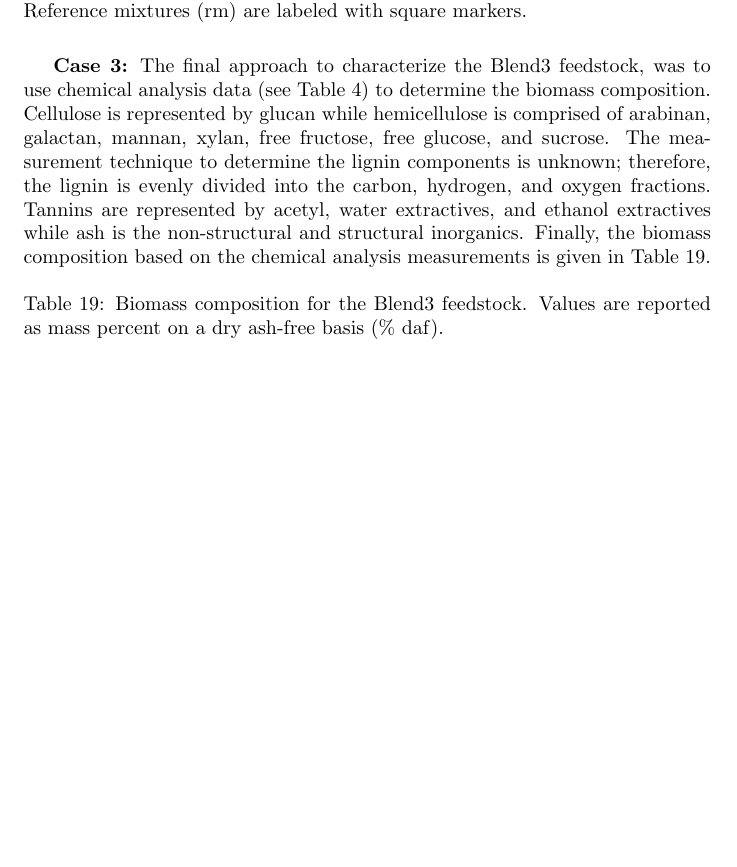
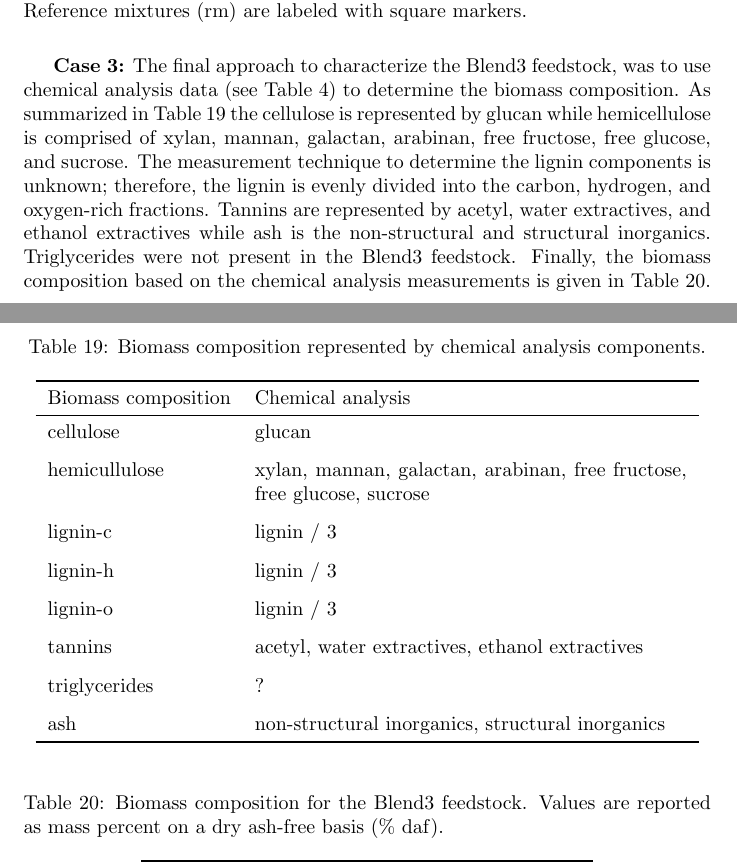
Before and after one commit to puttak/nrel-efr, a LaTeX document (tex/main.tex, which reads tex/sections/results-discussion.tex): part of page 18 of 22 before the commit and two parts of pages 18 and 19 of 22 after it, the two joined at a grey line, cut so that both start at the same text, the shorter picture padded with empty space. Compiled offline with pdfLaTeX.

Commit message:
Biomass comp and chemical analysis table

```diff
--- a/tex/sections/results-discussion.tex
+++ b/tex/sections/results-discussion.tex
@@ -70,7 +70,34 @@ Several approaches were investigated to characterize the Blend3 feedstock for us
     \label{fig:blend3-biocharact-ultmod}
 \end{figure}
 
-\textbf{Case 3:} The final approach to characterize the Blend3 feedstock, was to use chemical analysis data (see Table \ref{tab:blend3-chem-analysis}) to determine the biomass composition. Cellulose is represented by glucan while hemicellulose is comprised of arabinan, galactan, mannan, xylan, free fructose, free glucose, and sucrose. The measurement technique to determine the lignin components is unknown; therefore, the lignin is evenly divided into the carbon, hydrogen, and oxygen fractions. Tannins are represented by acetyl, water extractives, and ethanol extractives while ash is the non-structural and structural inorganics. Finally, the biomass composition based on the chemical analysis measurements is given in Table \ref{tab:blend3-biocomp}.
+\textbf{Case 3:} The final approach to characterize the Blend3 feedstock, was to use chemical analysis data (see Table \ref{tab:blend3-chem-analysis}) to determine the biomass composition. As summarized in Table \ref{tab:biocomp-chem} the cellulose is represented by glucan while hemicellulose is comprised of xylan, mannan, galactan, arabinan, free fructose, free glucose, and sucrose. The measurement technique to determine the lignin components is unknown; therefore, the lignin is evenly divided into the carbon, hydrogen, and oxygen-rich fractions. Tannins are represented by acetyl, water extractives, and ethanol extractives while ash is the non-structural and structural inorganics. Triglycerides were not present in the Blend3 feedstock. Finally, the biomass composition based on the chemical analysis measurements is given in Table \ref{tab:blend3-biocomp}.
+
+\begin{table}[H]
+    \centering
+    \caption{Biomass composition represented by chemical analysis components.}
+    \label{tab:biocomp-chem}
+    \begin{tabular}{lp{3in}}
+        \toprule
+        Biomass composition & Chemical analysis \\
+        \midrule
+        cellulose     & glucan \\
+        \addlinespace[0.1in]
+        hemicullulose & xylan, mannan, galactan, arabinan, free fructose, free glucose, sucrose \\
+        \addlinespace[0.1in]
+        lignin-c      & lignin / 3 \\
+        \addlinespace[0.1in]
+        lignin-h      & lignin / 3 \\
+        \addlinespace[0.1in]
+        lignin-o      & lignin / 3 \\
+        \addlinespace[0.1in]
+        tannins       & acetyl, water extractives, ethanol extractives \\
+        \addlinespace[0.1in]
+        triglycerides & ? \\
+        \addlinespace[0.1in]
+        ash           & non-structural inorganics, structural inorganics \\
+        \bottomrule
+    \end{tabular}
+\end{table}
 
 \begin{table}[H]
     \centering
```
Also changed, not shown: tex/main.pdf.
